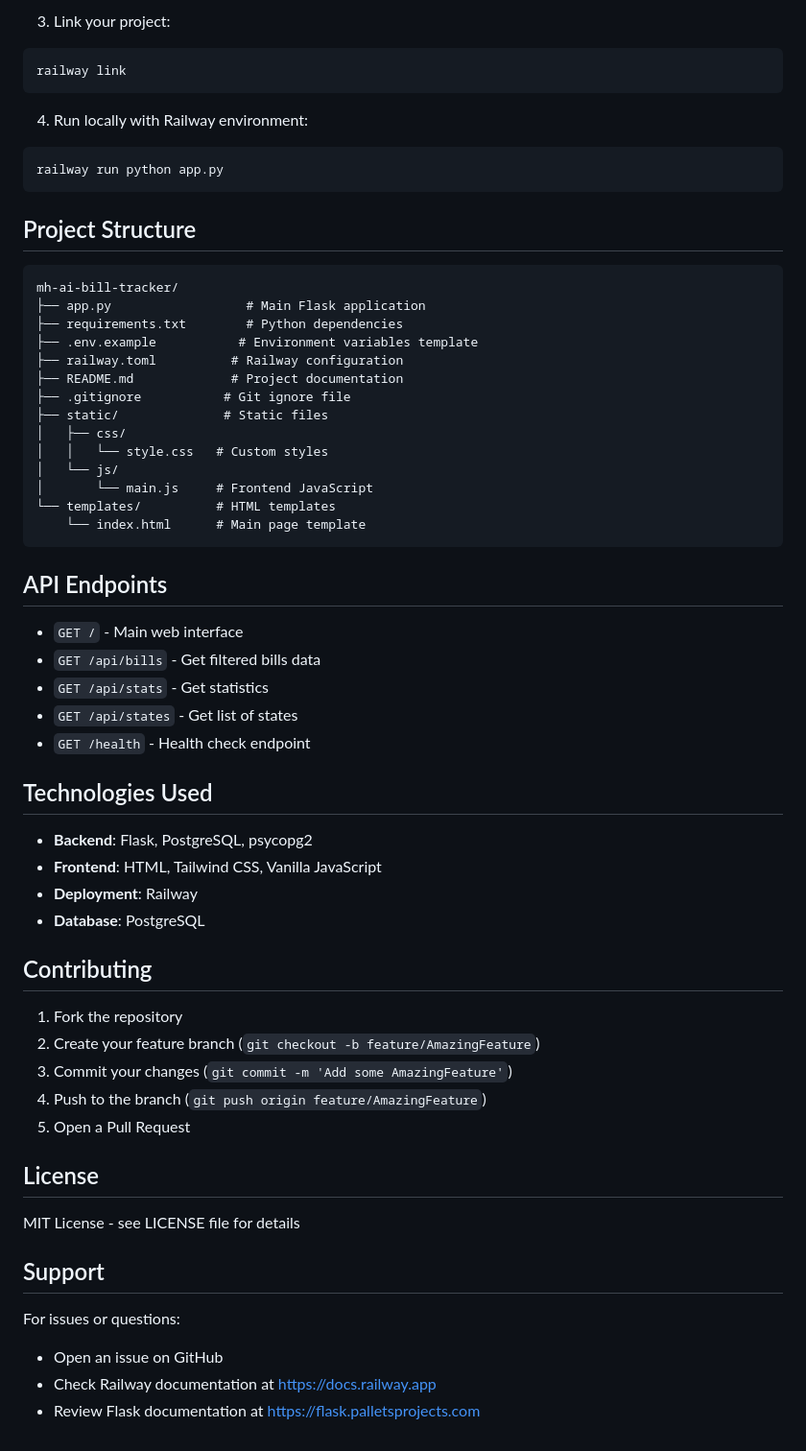
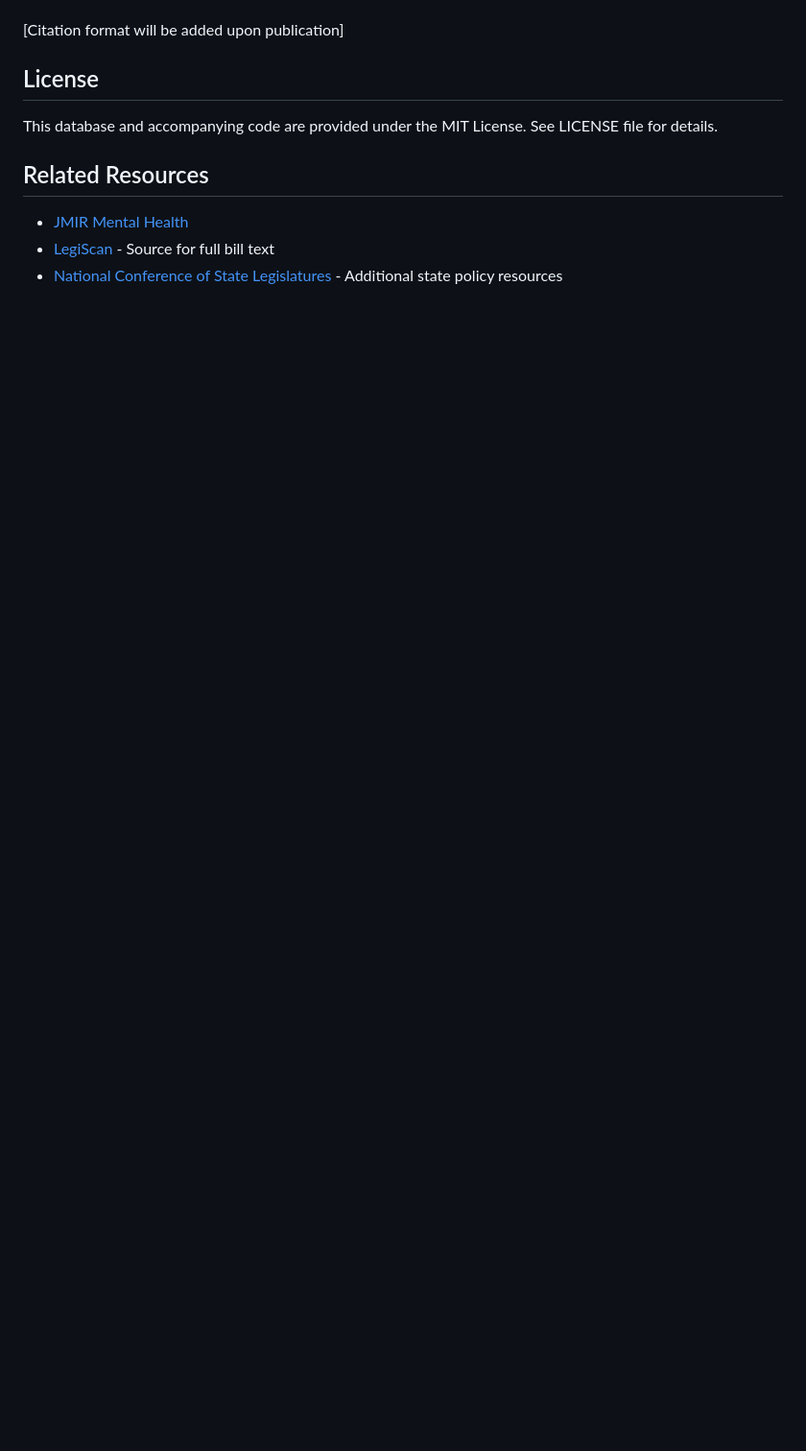
Before and after one commit to MattMatt27/Governing-AI-in-Mental-Health, a Markdown page: README.md, the part around the change printed below. Shown: that part at 96% size. Rendered like a GitHub page; blank space fills up the shorter version.

````diff
--- a/README.md
+++ b/README.md
@@ -109,62 +89,11 @@ railway login
-3. Link your project:
-```bash
-railway link
-```
-
-4. Run locally with Railway environment:
-```bash
-railway run python app.py
-```
-
-## Project Structure
-
-```
-mh-ai-bill-tracker/
-├── app.py                  # Main Flask application
-├── requirements.txt        # Python dependencies
-├── .env.example           # Environment variables template
-├── railway.toml          # Railway configuration
-├── README.md             # Project documentation
-├── .gitignore           # Git ignore file
-├── static/              # Static files
-│   ├── css/
-│   │   └── style.css   # Custom styles
-│   └── js/
-│       └── main.js     # Frontend JavaScript
-└── templates/          # HTML templates
-    └── index.html      # Main page template
-```
-
-## API Endpoints
-
-- `GET /` - Main web interface
-- `GET /api/bills` - Get filtered bills data
-- `GET /api/stats` - Get statistics
-- `GET /api/states` - Get list of states
-- `GET /health` - Health check endpoint
-
-## Technologies Used
-
-- **Backend**: Flask, PostgreSQL, psycopg2
-- **Frontend**: HTML, Tailwind CSS, Vanilla JavaScript
-- **Deployment**: Railway
-- **Database**: PostgreSQL
-
-## Contributing
-
-1. Fork the repository
-2. Create your feature branch (`git checkout -b feature/AmazingFeature`)
-3. Commit your changes (`git commit -m 'Add some AmazingFeature'`)
-4. Push to the branch (`git push origin feature/AmazingFeature`)
-5. Open a Pull Request
+[Citation format will be added upon publication]
 
 ## License
 
-MIT License - see LICENSE file for details
+This database and accompanying code are provided under the MIT License. See LICENSE file for details.
 
-## Support
+## Related Resources
 
-For issues or questions:
-- Open an issue on GitHub
-- Check Railway documentation at https://docs.railway.app
-- Review Flask documentation at https://flask.palletsprojects.com
+- [JMIR Mental Health](https://mental.jmir.org/)
+- [LegiScan](https://legiscan.com/) - Source for full bill text
+- [National Conference of State Legislatures](https://www.ncsl.org/) - Additional state policy resources
````
Also changed, not shown: other parts of README.md (+62 -82 lines).
